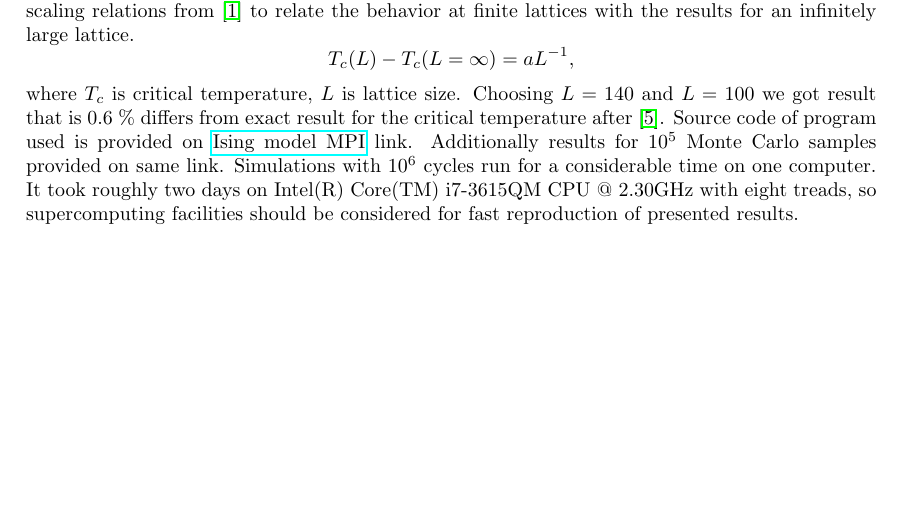
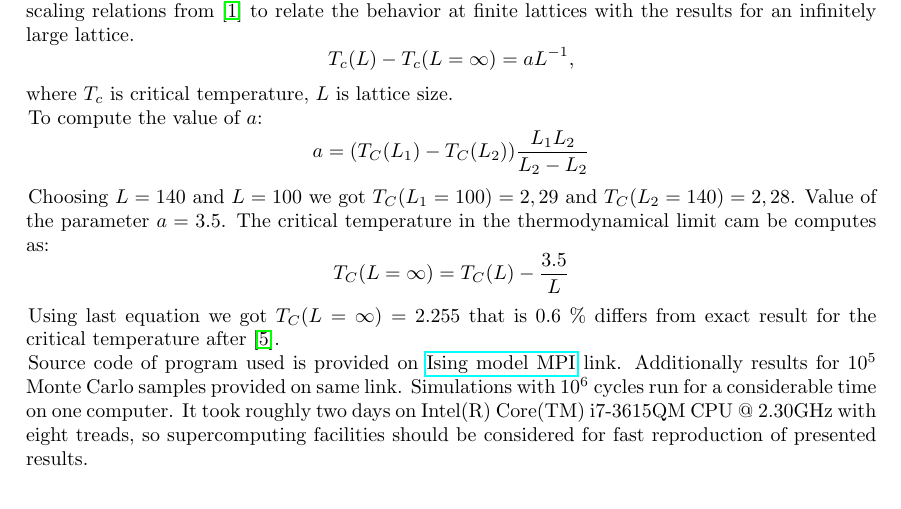
Before and after one commit to andrei-fys/fys4150, a LaTeX paper (Project_4/report/Project_4_fys4150_fall_2016.tex): part of page 12 of 16, cut so that both start at the same text. Compiled offline with pdfLaTeX.

Commit message:
last call

```diff
--- a/Project_4/report/Project_4_fys4150_fall_2016.tex
+++ b/Project_4/report/Project_4_fys4150_fall_2016.tex
@@ -464,7 +464,24 @@ an infinitely large lattice.
 \[
 T_c(L) - T_c(L = \infty ) = a L^{-1},
 \]
-where $T_c$ is critical temperature, $L$ is lattice size. Choosing $L=140$ and $L=100$ we got result that is $0.6$ \% differs from exact result for the critical temperature after \cite{Onsager}.
+where $T_c$ is critical temperature, $L$ is lattice size.
+
+To compute the value of $a$:
+\[
+a=(T_C(L_1)-T_C(L_2))\frac{L_1 L_2}{L_2-L_2}
+\]
+
+
+Choosing $L=140$ and $L=100$ we got $T_C(L_1 =100)=2,29$ and $T_C(L_2 =140)=2,28$. Value of the parameter $a=3.5$.
+The critical temperature in the thermodynamical limit cam be computes as:
+\[
+T_C(L=\infty) = T_C(L)-\frac{3.5}{L}
+\]
+
+Using last equation we got $T_C(L=\infty)= 2.255$ that is $0.6$ \% differs from exact result for the critical temperature after \cite{Onsager}.
+
+
+
 Source code of program used is provided on \href{https://github.com/andrei-fys/fys4150/tree/master/Project_4/src/MPI}{Ising model MPI} link.
 Additionally results for $10^5$ Monte Carlo samples provided on same link. Simulations with $10^6$ cycles run for a considerable time on one computer. It took roughly two days on Intel(R) Core(TM) i7-3615QM CPU @ 2.30GHz with eight treads, so supercomputing facilities should be considered for fast reproduction of presented results.
 
```
